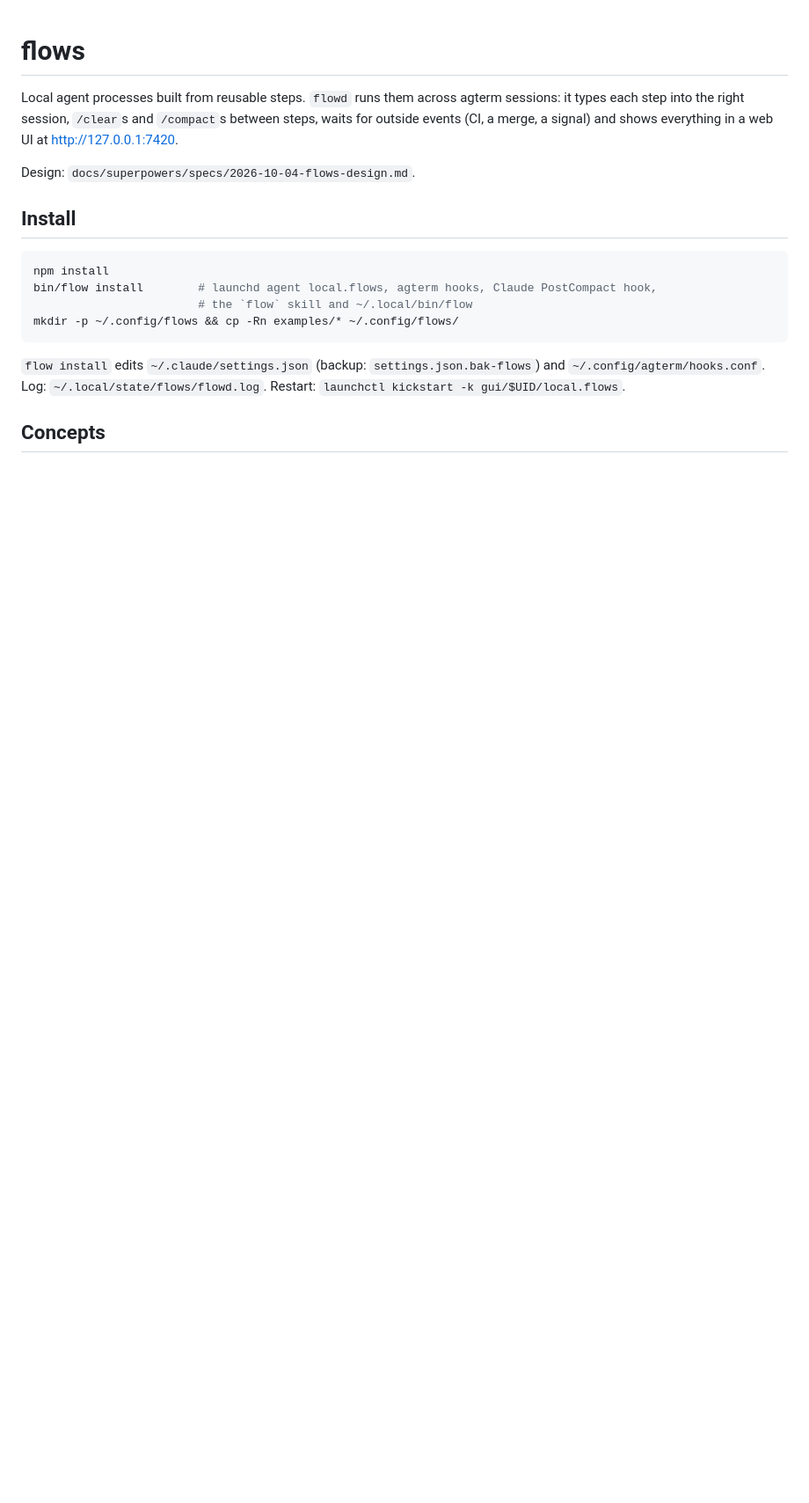
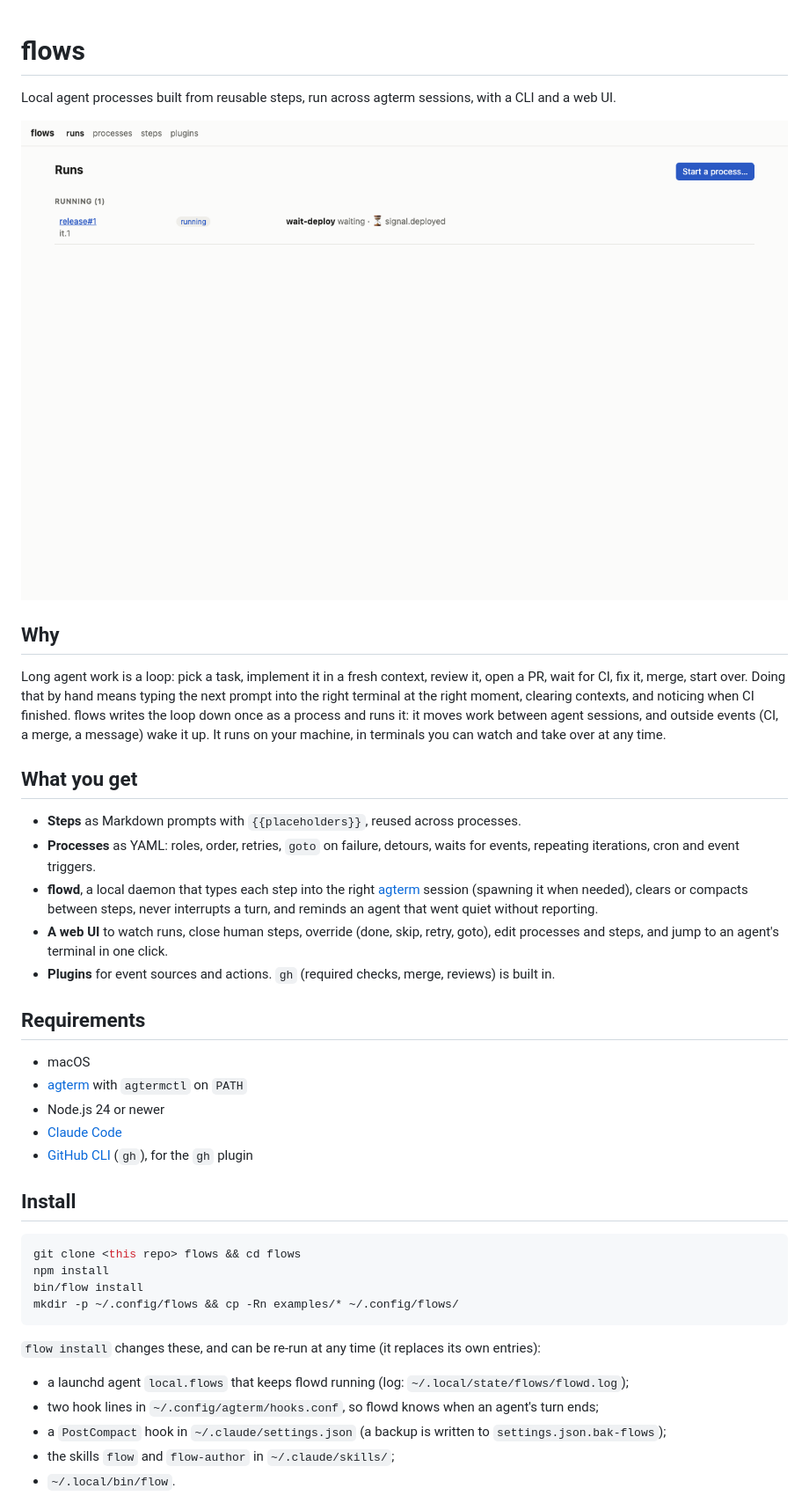
Before and after one commit to isachivka/agents-workflows, a Markdown page: README.md, the part around one of its changes. Shown at 88% size. GitHub-like rendering; pictures changed too: docs/assets/ui-runs.png (added); blank space fills up the shorter version.

````diff
--- a/README.md
+++ b/README.md
@@ -1,24 +1,53 @@
 # flows
 
-Local agent processes built from reusable steps. `flowd` runs them across agterm sessions:
-it types each step into the right session, `/clear`s and `/compact`s between steps, waits for
-outside events (CI, a merge, a signal) and shows everything in a web UI at
-http://127.0.0.1:7420.
+Local agent processes built from reusable steps, run across agterm sessions, with a CLI and a
+web UI.
 
-Design: `docs/superpowers/specs/2026-10-04-flows-design.md`.
+![Runs](docs/assets/ui-runs.png)
+
+## Why
+
+Long agent work is a loop: pick a task, implement it in a fresh context, review it, open a PR,
+wait for CI, fix it, merge, start over. Doing that by hand means typing the next prompt into the
+right terminal at the right moment, clearing contexts, and noticing when CI finished. flows
+writes the loop down once as a process and runs it: it moves work between agent sessions, and
+outside events (CI, a merge, a message) wake it up. It runs on your machine, in terminals you can
+watch and take over at any time.
+
+## What you get
+
+- **Steps** as Markdown prompts with `{{placeholders}}`, reused across processes.
+- **Processes** as YAML: roles, order, retries, `goto` on failure, detours, waits for events,
+  repeating iterations, cron and event triggers.
+- **flowd**, a local daemon that types each step into the right [agterm](https://github.com/umputun/agterm)
+  session (spawning it when needed), clears or compacts between steps, never interrupts a turn,
+  and reminds an agent that went quiet without reporting.
+- **A web UI** to watch runs, close human steps, override (done, skip, retry, goto), edit
+  processes and steps, and jump to an agent's terminal in one click.
+- **Plugins** for event sources and actions. `gh` (required checks, merge, reviews) is built in.
+
+## Requirements
+
+- macOS
+- [agterm](https://github.com/umputun/agterm) with `agtermctl` on `PATH`
+- Node.js 24 or newer
+- [Claude Code](https://claude.com/claude-code)
+- [GitHub CLI](https://cli.github.com) (`gh`), for the `gh` plugin
 
 ## Install
 
 ```bash
+git clone <this repo> flows && cd flows
 npm install
-bin/flow install        # launchd agent local.flows, agterm hooks, Claude PostCompact hook,
-                        # the `flow` skill and ~/.local/bin/flow
+bin/flow install
 mkdir -p ~/.config/flows && cp -Rn examples/* ~/.config/flows/
 ```
 
-`flow install` edits `~/.claude/settings.json` (backup: `settings.json.bak-flows`) and
-`~/.config/agterm/hooks.conf`. Log: `~/.local/state/flows/flowd.log`.
-Restart: `launchctl kickstart -k gui/$UID/local.flows`.
+`flow install` changes these, and can be re-run at any time (it replaces its own entries):
 
-## Concepts
+- a launchd agent `local.flows` that keeps flowd running (log: `~/.local/state/flows/flowd.log`);
+- two hook lines in `~/.config/agterm/hooks.conf`, so flowd knows when an agent's turn ends;
+- a `PostCompact` hook in `~/.claude/settings.json` (a backup is written to `settings.json.bak-flows`);
+- the skills `flow` and `flow-author` in `~/.claude/skills/`;
+- `~/.local/bin/flow`.
 
````
Also changed, not shown: other parts of README.md (+84 -40 lines), CONTRIBUTING.md (added, +36 -0 lines), docs/assets/ui-process.png (added), docs/assets/ui-run.png (added).
